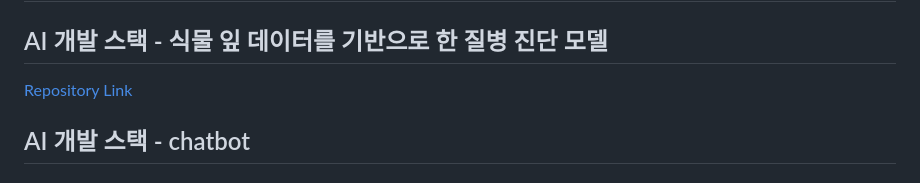
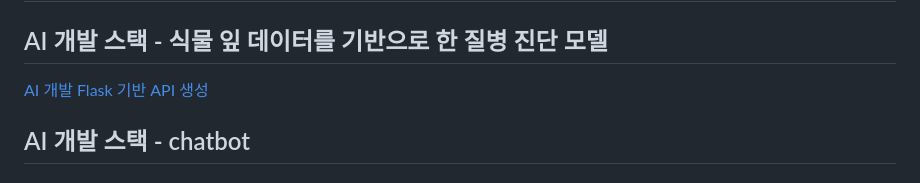
Before and after one commit to CSID-DGU/2023-2-SCS4031-01-minseoduseo, a Markdown page: README.md, the part around the change. GitHub-like rendering.

Commit message:
Update README.md
AI 개발 링크 추가

```diff
--- a/README.md
+++ b/README.md
@@ -14,7 +14,8 @@
 ## 백엔드 개발 스택
 
 ## AI 개발 스택 - 식물 잎 데이터를 기반으로 한 질병 진단 모델
-[Repository Link](https://github.com/hongseoi/crops-plant-disease-classification)
+[AI 개발](https://github.com/hongseoi/crops-plant-disease-classification)
+[Flask 기반 API 생성](https://github.com/hongseoi/pytorch-flask-api)
 
 
 ## AI 개발 스택 - chatbot
```
